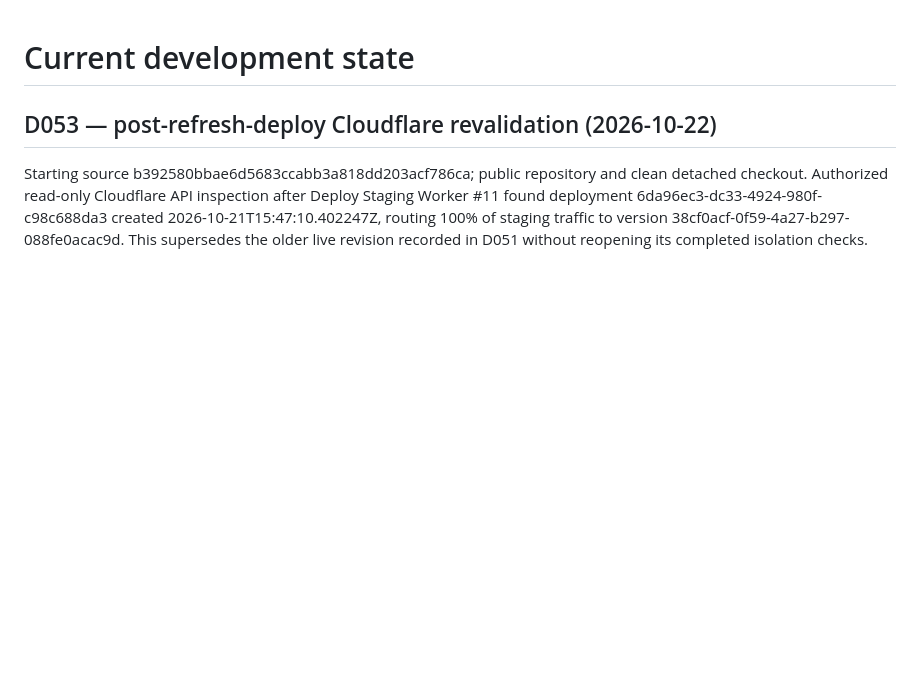
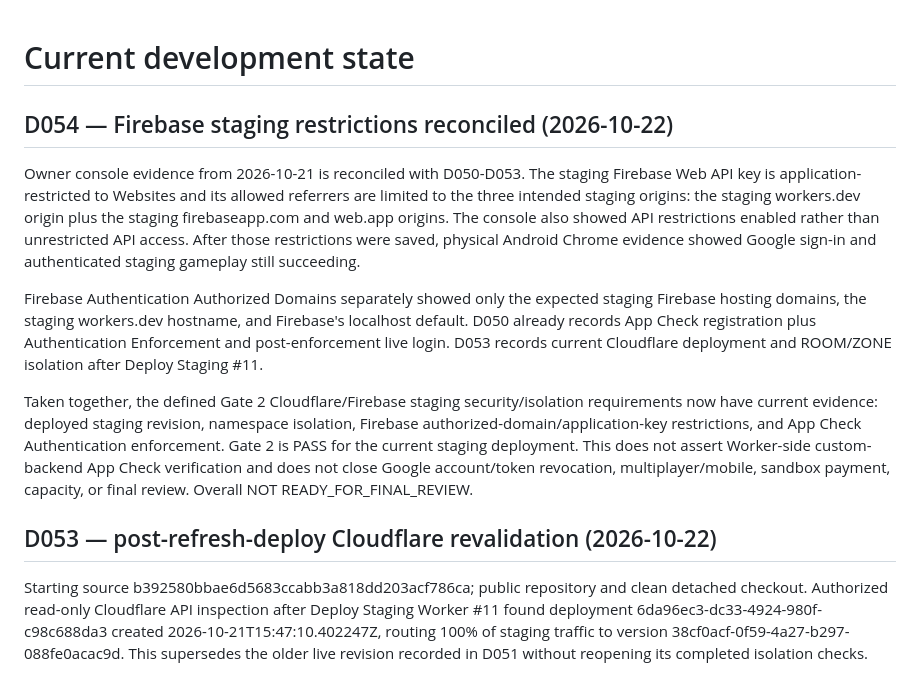
Before and after one commit to jtkmanga/GPT-VOXEL-3D, a Markdown page: docs/development/STATE.md, the part around the change. Drawn GitHub-style; blank space fills up the shorter version.

Commit message:
docs: close staging security isolation gate

```diff
--- a/docs/development/STATE.md
+++ b/docs/development/STATE.md
@@ -1,4 +1,28 @@
 # Current development state
+
+## D054 — Firebase staging restrictions reconciled (2026-10-22)
+
+Owner console evidence from 2026-10-21 is reconciled with D050-D053. The staging
+Firebase Web API key is application-restricted to Websites and its allowed
+referrers are limited to the three intended staging origins: the staging
+workers.dev origin plus the staging firebaseapp.com and web.app origins. The
+console also showed API restrictions enabled rather than unrestricted API access.
+After those restrictions were saved, physical Android Chrome evidence showed
+Google sign-in and authenticated staging gameplay still succeeding.
+
+Firebase Authentication Authorized Domains separately showed only the expected
+staging Firebase hosting domains, the staging workers.dev hostname, and Firebase's
+localhost default. D050 already records App Check registration plus Authentication
+Enforcement and post-enforcement live login. D053 records current Cloudflare
+deployment and ROOM/ZONE isolation after Deploy Staging #11.
+
+Taken together, the defined Gate 2 Cloudflare/Firebase staging security/isolation
+requirements now have current evidence: deployed staging revision, namespace
+isolation, Firebase authorized-domain/application-key restrictions, and App Check
+Authentication enforcement. Gate 2 is PASS for the current staging deployment.
+This does not assert Worker-side custom-backend App Check verification and does
+not close Google account/token revocation, multiplayer/mobile, sandbox payment,
+capacity, or final review. Overall NOT READY_FOR_FINAL_REVIEW.
 
 ## D053 — post-refresh-deploy Cloudflare revalidation (2026-10-22)
 
```
Also changed, not shown: docs/development/PLAN.md (+9 -0 lines), docs/development/RELEASE_GATES.md (+20 -0 lines).
